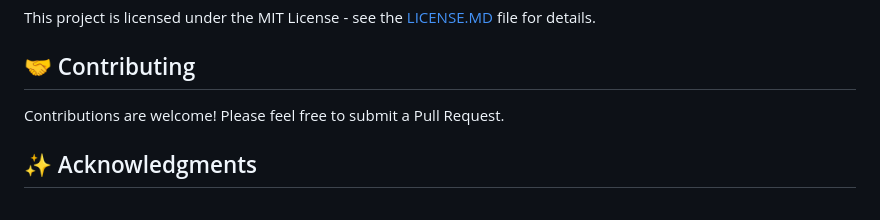
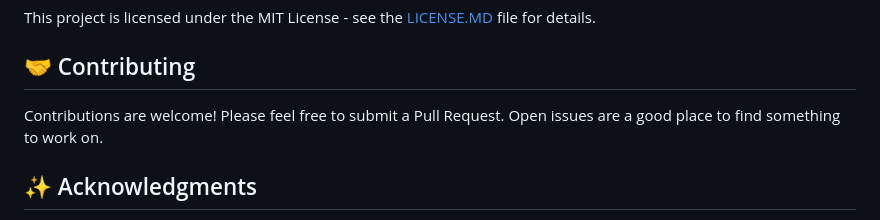
Before and after one commit to gschaetz/mousehat, a Markdown page: README.MD, the part around the change. Rendered like a GitHub page.

Commit message:
Point contributors at open issues

```diff
--- a/README.MD
+++ b/README.MD
@@ -222,6 +222,7 @@ This project is licensed under the MIT License - see the [LICENSE.MD](LICENSE.MD
 ## 🤝 Contributing
 
 Contributions are welcome! Please feel free to submit a Pull Request.
+Open issues are a good place to find something to work on.
 
 ## ✨ Acknowledgments
 
```
